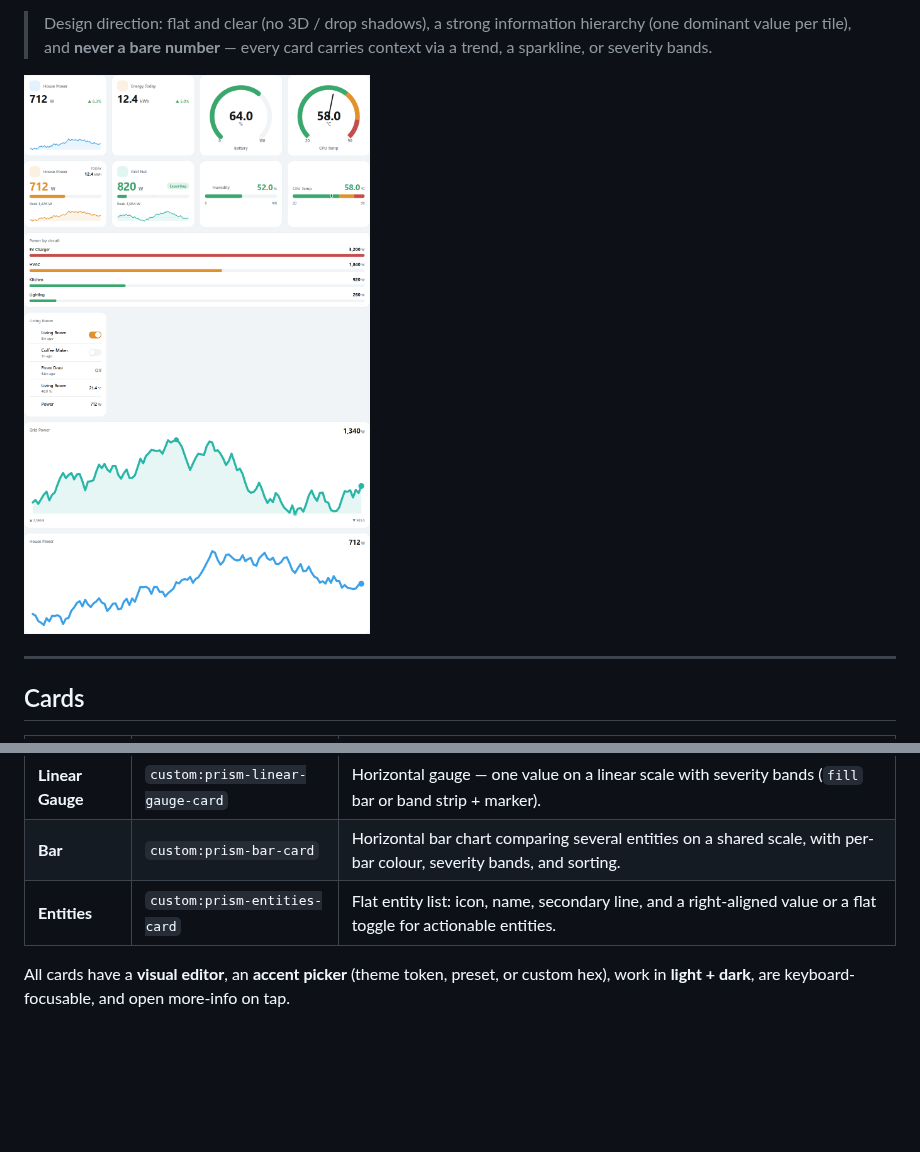
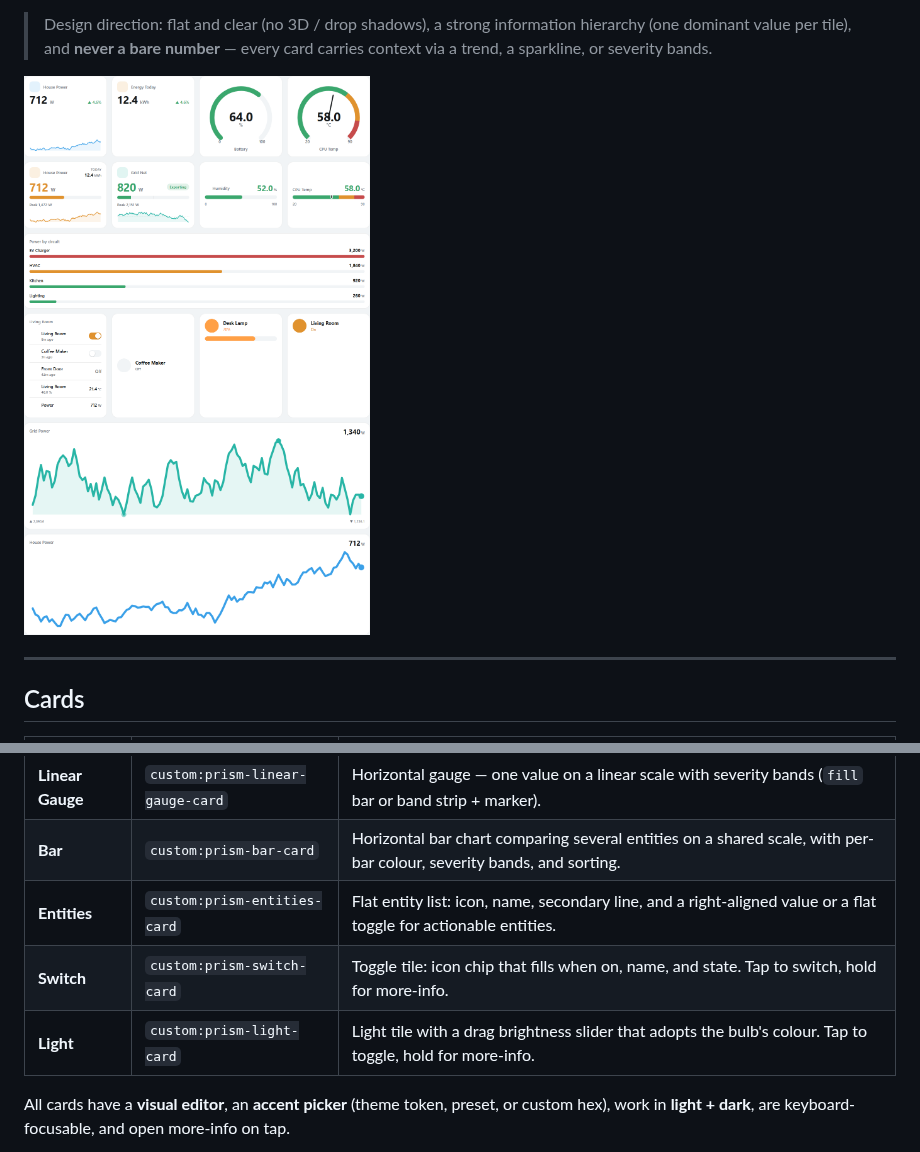
Before and after one commit to ryanbuiltthat/prism, a Markdown page: README.md, 2 parts joined by grey strips. Drawn GitHub-style; pictures changed too: docs/assets/preview-light.png; blank space fills up the shorter version.

```diff
--- a/README.md
+++ b/README.md
@@ -37,6 +37,8 @@ Prism is two things working together:
 | **Linear Gauge** | `custom:prism-linear-gauge-card` | Horizontal gauge — one value on a linear scale with severity bands (`fill` bar or band strip + marker). |
 | **Bar** | `custom:prism-bar-card` | Horizontal bar chart comparing several entities on a shared scale, with per-bar colour, severity bands, and sorting. |
 | **Entities** | `custom:prism-entities-card` | Flat entity list: icon, name, secondary line, and a right-aligned value or a flat toggle for actionable entities. |
+| **Switch** | `custom:prism-switch-card` | Toggle tile: icon chip that fills when on, name, and state. Tap to switch, hold for more-info. |
+| **Light** | `custom:prism-light-card` | Light tile with a drag brightness slider that adopts the bulb's colour. Tap to toggle, hold for more-info. |
 
 All cards have a **visual editor**, an **accent picker** (theme token, preset, or
 custom hex), work in **light + dark**, are keyboard-focusable, and open
```
Also changed, not shown: docs/cards.md (+43 -0 lines), docs/assets/preview-dark.png, 9 other files.
